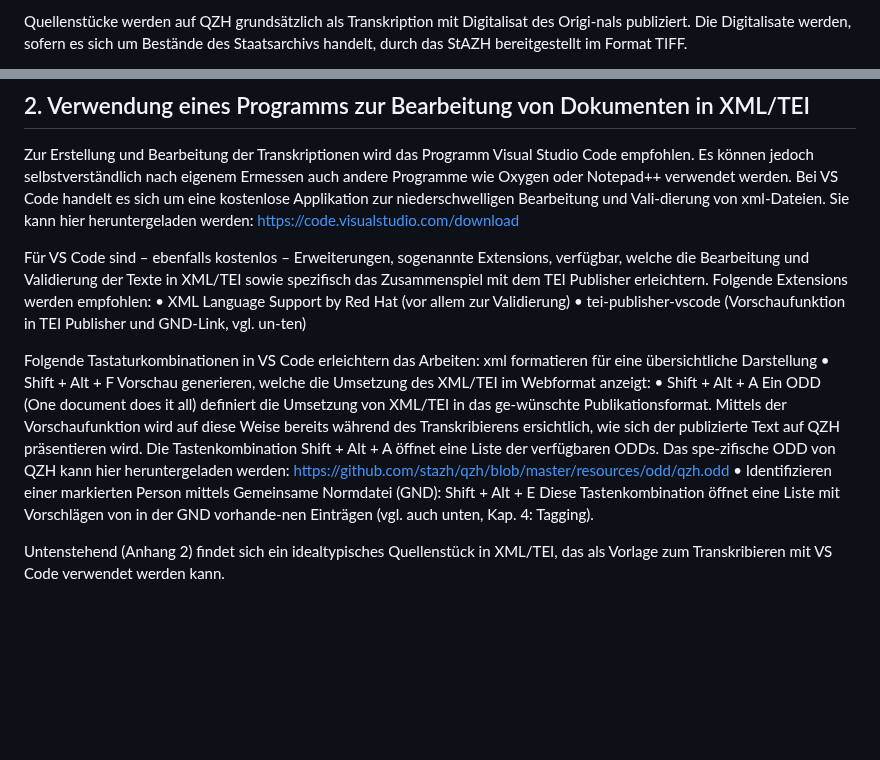
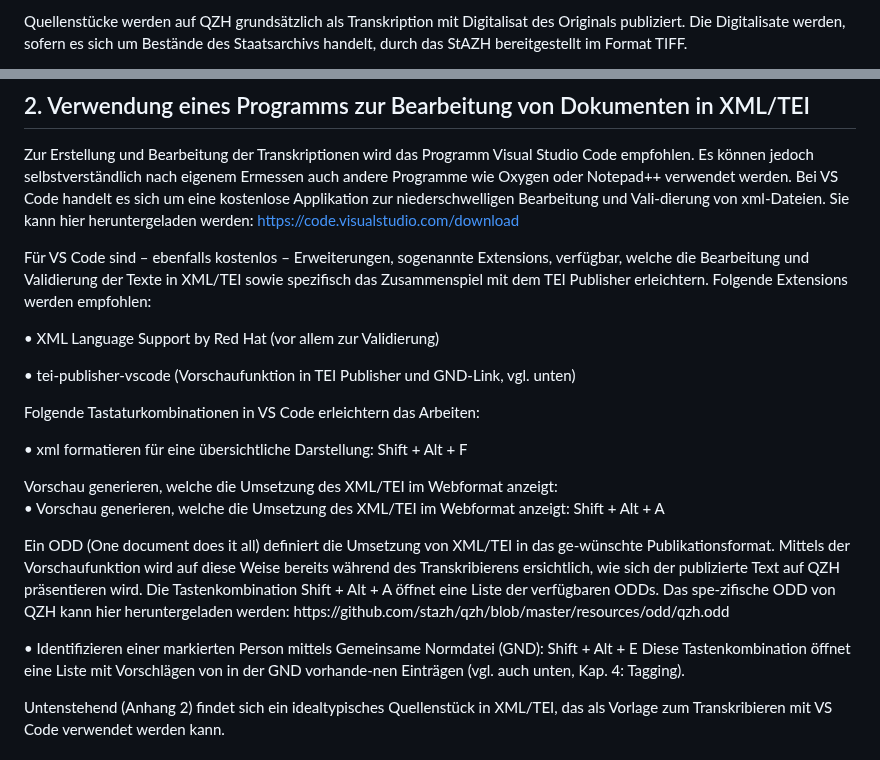
Before and after one commit to stazh/qzh, a Markdown page: documentation/Edieren_in_XML_TEI_Workflow/index.md, 2 parts joined by grey strips. Drawn GitHub-style; blank space fills up the shorter version.

```diff
--- a/documentation/Edieren_in_XML_TEI_Workflow/index.md
+++ b/documentation/Edieren_in_XML_TEI_Workflow/index.md
@@ -24,5 +24,5 @@ Für Projekte die mit MS Word (.docx) arbeiten, gibt es verschiedene Möglichkei
 
 
 
-Quellenstücke werden auf QZH grundsätzlich als Transkription mit Digitalisat des Origi-nals publiziert. Die Digitalisate werden, sofern es sich um Bestände des Staatsarchivs handelt, durch das StAZH bereitgestellt im Format TIFF.
+Quellenstücke werden auf QZH grundsätzlich als Transkription mit Digitalisat des Originals publiziert. Die Digitalisate werden, sofern es sich um Bestände des Staatsarchivs handelt, durch das StAZH bereitgestellt im Format TIFF.
 
@@ -35,18 +35,18 @@ Zur Erstellung und Bearbeitung der Transkriptionen wird das Programm Visual Stud
 
 Für VS Code sind – ebenfalls kostenlos – Erweiterungen, sogenannte Extensions, verfügbar, welche die Bearbeitung und Validierung der Texte in XML/TEI sowie spezifisch das Zusammenspiel mit dem TEI Publisher erleichtern.
 Folgende Extensions werden empfohlen:
-•	XML Language Support by Red Hat (vor allem zur Validierung)
-•	tei-publisher-vscode (Vorschaufunktion in TEI Publisher und GND-Link, vgl. un-ten)
+<p>•	XML Language Support by Red Hat (vor allem zur Validierung)</p>
+<p>•	tei-publisher-vscode (Vorschaufunktion in TEI Publisher und GND-Link, vgl. unten)</p>
 
 Folgende Tastaturkombinationen in VS Code erleichtern das Arbeiten:
-xml formatieren für eine übersichtliche Darstellung
-•	Shift + Alt + F
+
+<p>•	xml formatieren für eine übersichtliche Darstellung: Shift + Alt + F</p>
     Vorschau generieren, welche die Umsetzung des XML/TEI im Webformat anzeigt:
-•	Shift + Alt + A
-    Ein ODD (One document does it all) definiert die Umsetzung von XML/TEI in das ge-wünschte Publikationsformat. Mittels der Vorschaufunktion wird auf diese Weise bereits während des Transkribierens ersichtlich, wie sich der publizierte Text auf QZH präsentieren wird. Die Tastenkombination Shift + Alt + A öffnet eine Liste der verfügbaren ODDs. Das spe-zifische ODD von QZH kann hier heruntergeladen werden: https://github.com/stazh/qzh/blob/master/resources/odd/qzh.odd
-•	Identifizieren einer markierten Person mittels Gemeinsame Normdatei (GND):
+<p>•	 Vorschau generieren, welche die Umsetzung des XML/TEI im Webformat anzeigt: Shift + Alt + A</p>
+   <p> Ein ODD (One document does it all) definiert die Umsetzung von XML/TEI in das ge-wünschte Publikationsformat. Mittels der Vorschaufunktion wird auf diese Weise bereits während des Transkribierens ersichtlich, wie sich der publizierte Text auf QZH präsentieren wird. Die Tastenkombination Shift + Alt + A öffnet eine Liste der verfügbaren ODDs. Das spe-zifische ODD von QZH kann hier heruntergeladen werden: https://github.com/stazh/qzh/blob/master/resources/odd/qzh.odd</p>
+<p>•	Identifizieren einer markierten Person mittels Gemeinsame Normdatei (GND):
     Shift + Alt + E
-    Diese Tastenkombination öffnet eine Liste mit Vorschlägen von in der GND vorhande-nen Einträgen (vgl. auch unten, Kap. 4: Tagging).
+    Diese Tastenkombination öffnet eine Liste mit Vorschlägen von in der GND vorhande-nen Einträgen (vgl. auch unten, Kap. 4: Tagging).</p>
 
 Untenstehend (Anhang 2) findet sich ein idealtypisches Quellenstück in XML/TEI, das als Vorlage zum Transkribieren mit VS Code verwendet werden kann.
 
```
Also changed, not shown: other parts of documentation/Edieren_in_XML_TEI_Workflow/index.md (+4 -4 lines).
